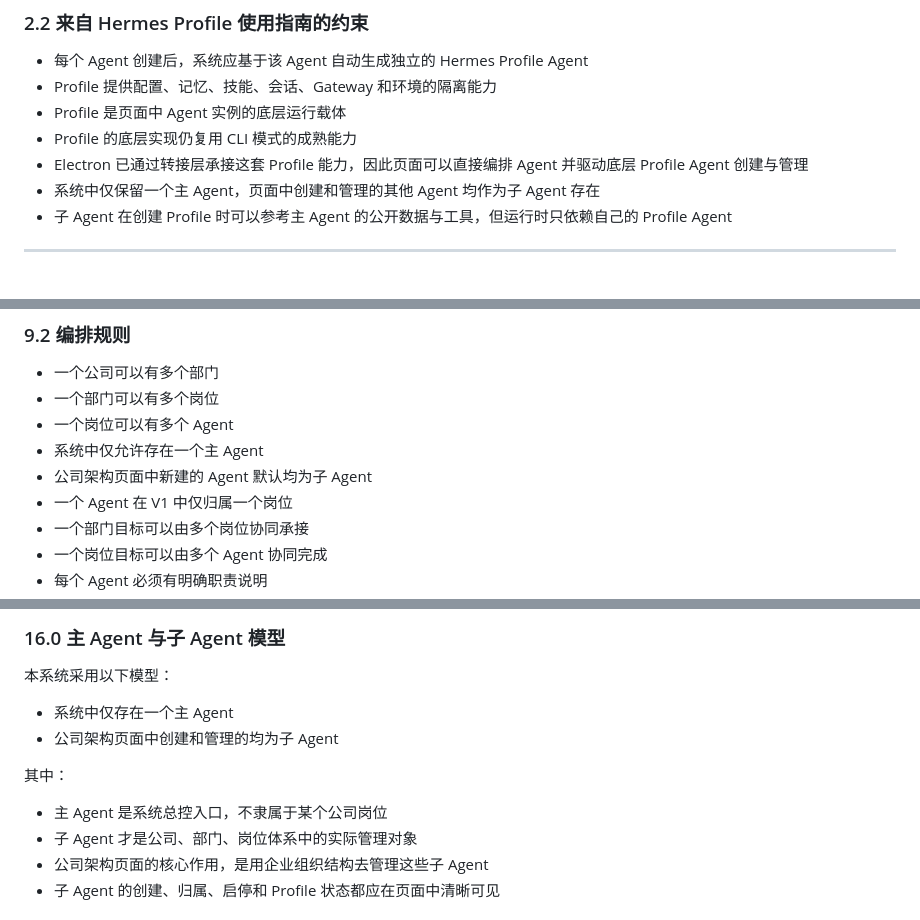
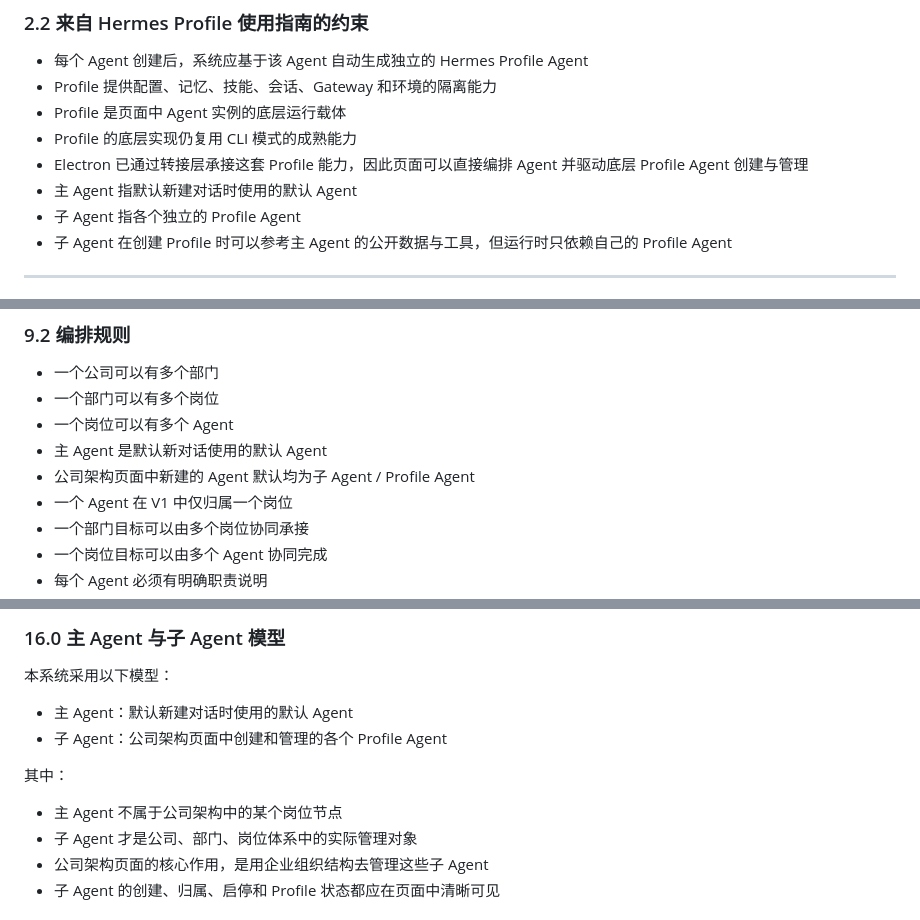
Before and after one commit to lsiten/mult-agent, a Markdown page: docs/企业组织架构页面编排说明.md, 3 parts joined by grey strips. Rendered like a GitHub page.

Commit message:
fix: the relation about main agent about subagent

```diff
--- a/docs/企业组织架构页面编排说明.md
+++ b/docs/企业组织架构页面编排说明.md
@@ -40,7 +40,8 @@
 - Profile 是页面中 Agent 实例的底层运行载体
 - Profile 的底层实现仍复用 CLI 模式的成熟能力
 - Electron 已通过转接层承接这套 Profile 能力，因此页面可以直接编排 Agent 并驱动底层 Profile Agent 创建与管理
-- 系统中仅保留一个主 Agent，页面中创建和管理的其他 Agent 均作为子 Agent 存在
+- 主 Agent 指默认新建对话时使用的默认 Agent
+- 子 Agent 指各个独立的 Profile Agent
 - 子 Agent 在创建 Profile 时可以参考主 Agent 的公开数据与工具，但运行时只依赖自己的 Profile Agent
 
 ---
@@ -458,8 +459,8 @@ Agent 是人的概念，表示组织中的具体员工个体。系统中仅保
 - 一个公司可以有多个部门
 - 一个部门可以有多个岗位
 - 一个岗位可以有多个 Agent
-- 系统中仅允许存在一个主 Agent
-- 公司架构页面中新建的 Agent 默认均为子 Agent
+- 主 Agent 是默认新对话使用的默认 Agent
+- 公司架构页面中新建的 Agent 默认均为子 Agent / Profile Agent
 - 一个 Agent 在 V1 中仅归属一个岗位
 - 一个部门目标可以由多个岗位协同承接
 - 一个岗位目标可以由多个 Agent 协同完成
@@ -909,12 +910,12 @@ Agent 工作目录适合存放：
 
 本系统采用以下模型：
 
-- 系统中仅存在一个主 Agent
-- 公司架构页面中创建和管理的均为子 Agent
+- 主 Agent：默认新建对话时使用的默认 Agent
+- 子 Agent：公司架构页面中创建和管理的各个 Profile Agent
 
 其中：
 
-- 主 Agent 是系统总控入口，不隶属于某个公司岗位
+- 主 Agent 不属于公司架构中的某个岗位节点
 - 子 Agent 才是公司、部门、岗位体系中的实际管理对象
 - 公司架构页面的核心作用，是用企业组织结构去管理这些子 Agent
 - 子 Agent 的创建、归属、启停和 Profile 状态都应在页面中清晰可见
```
Also changed, not shown: other parts of docs/企业组织架构页面编排说明.md (+2 -2 lines).
